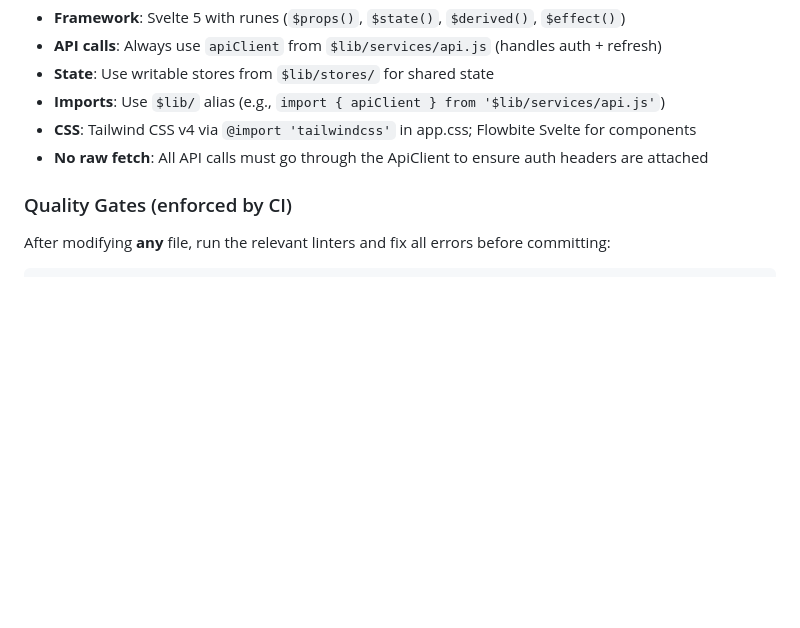
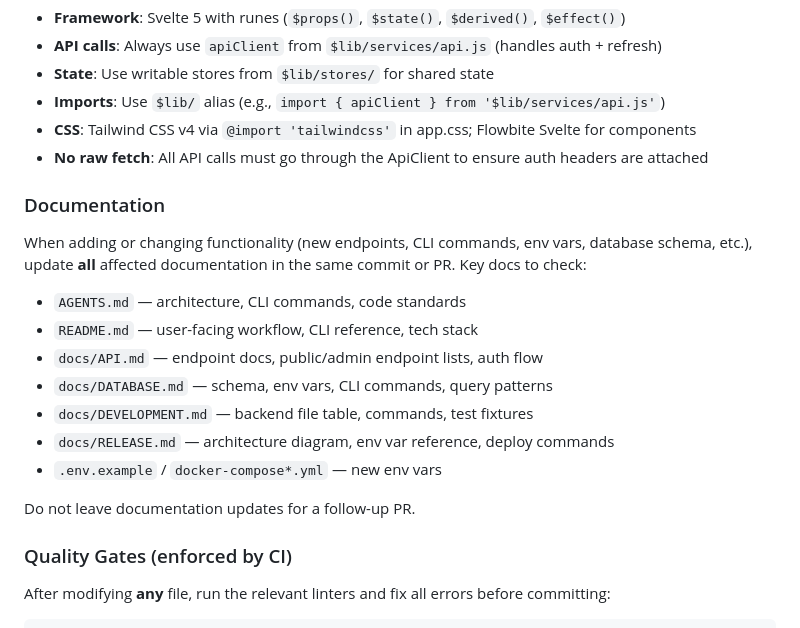
Before and after one commit to gorgonetics/Gorgonetics, a Markdown page: AGENTS.md, the part around the change. Drawn GitHub-style; blank space fills up the shorter version.

Commit message:
Add documentation maintenance directive to AGENTS.md
Require all affected docs to be updated in the same commit/PR when
adding or changing functionality.

Co-Authored-By: Claude Opus 4.6 (1M context) <noreply@anthropic.com>

````diff
--- a/AGENTS.md
+++ b/AGENTS.md
@@ -99,6 +99,18 @@ uv run gorgonetics db-status
 - **CSS**: Tailwind CSS v4 via `@import 'tailwindcss'` in app.css; Flowbite Svelte for components
 - **No raw fetch**: All API calls must go through the ApiClient to ensure auth headers are attached
 
+### Documentation
+When adding or changing functionality (new endpoints, CLI commands, env vars, database schema, etc.), update **all** affected documentation in the same commit or PR. Key docs to check:
+- `AGENTS.md` — architecture, CLI commands, code standards
+- `README.md` — user-facing workflow, CLI reference, tech stack
+- `docs/API.md` — endpoint docs, public/admin endpoint lists, auth flow
+- `docs/DATABASE.md` — schema, env vars, CLI commands, query patterns
+- `docs/DEVELOPMENT.md` — backend file table, commands, test fixtures
+- `docs/RELEASE.md` — architecture diagram, env var reference, deploy commands
+- `.env.example` / `docker-compose*.yml` — new env vars
+
+Do not leave documentation updates for a follow-up PR.
+
 ### Quality Gates (enforced by CI)
 After modifying **any** file, run the relevant linters and fix all errors before committing:
 ```bash
````
